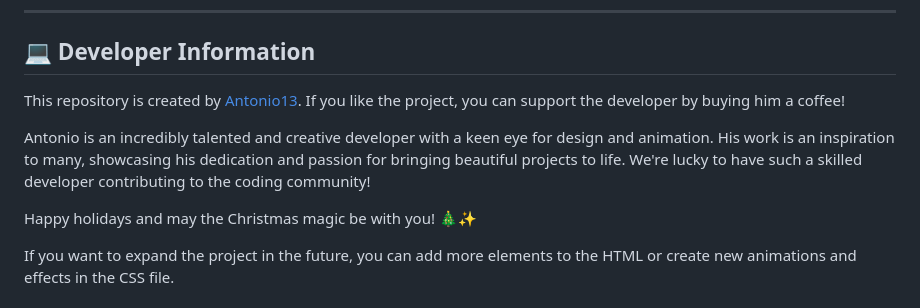
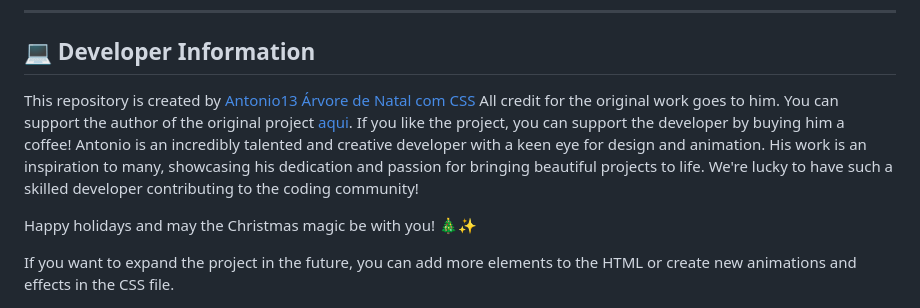
Before and after one commit to petersonchiquetto/Christmas_Tree, a Markdown page: README.md, the part around the change. Drawn GitHub-style.

```diff
--- a/README.md
+++ b/README.md
@@ -96,9 +96,7 @@ Contributions are always welcome! If you would like to add new features or impro
 
 ## 💻 Developer Information
 
-This repository is created by [Antonio13](https://buymeacoffee.com/antonio13). If you like the project, you can support the developer by buying him a coffee!
-
-Antonio is an incredibly talented and creative developer with a keen eye for design and animation. His work is an inspiration to many, showcasing his dedication and passion for bringing beautiful projects to life. We're lucky to have such a skilled developer contributing to the coding community!
+This repository is created by [Antonio13](https://buymeacoffee.com/antonio13) [Árvore de Natal com CSS](https://github.com/Ninja1375/Arvore-de-natal-com-css) All credit for the original work goes to him. You can support the author of the original project [aqui](https://buymeacoffee.com/antonio13). If you like the project, you can support the developer by buying him a coffee! Antonio is an incredibly talented and creative developer with a keen eye for design and animation. His work is an inspiration to many, showcasing his dedication and passion for bringing beautiful projects to life. We're lucky to have such a skilled developer contributing to the coding community!
 
 Happy holidays and may the Christmas magic be with you! 🎄✨
 
```
